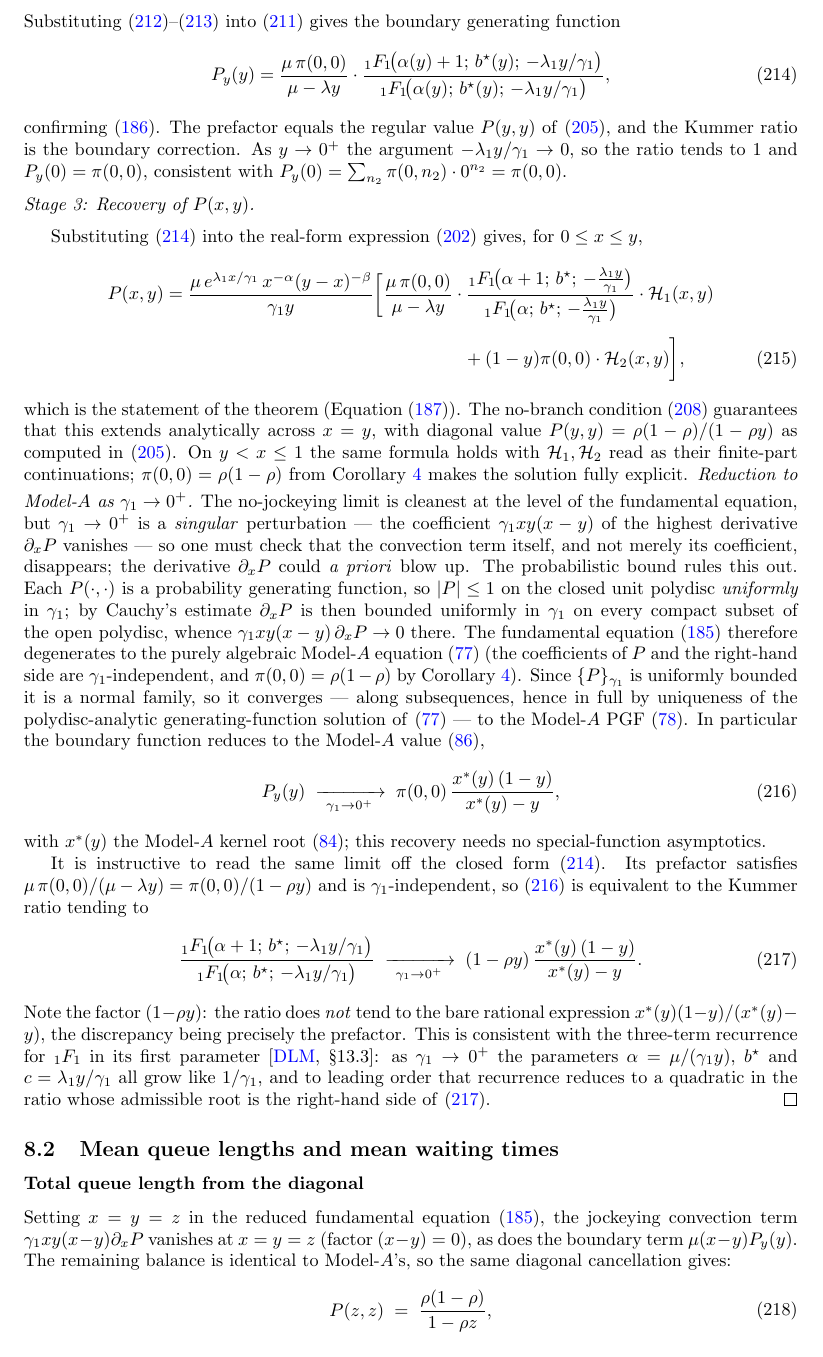
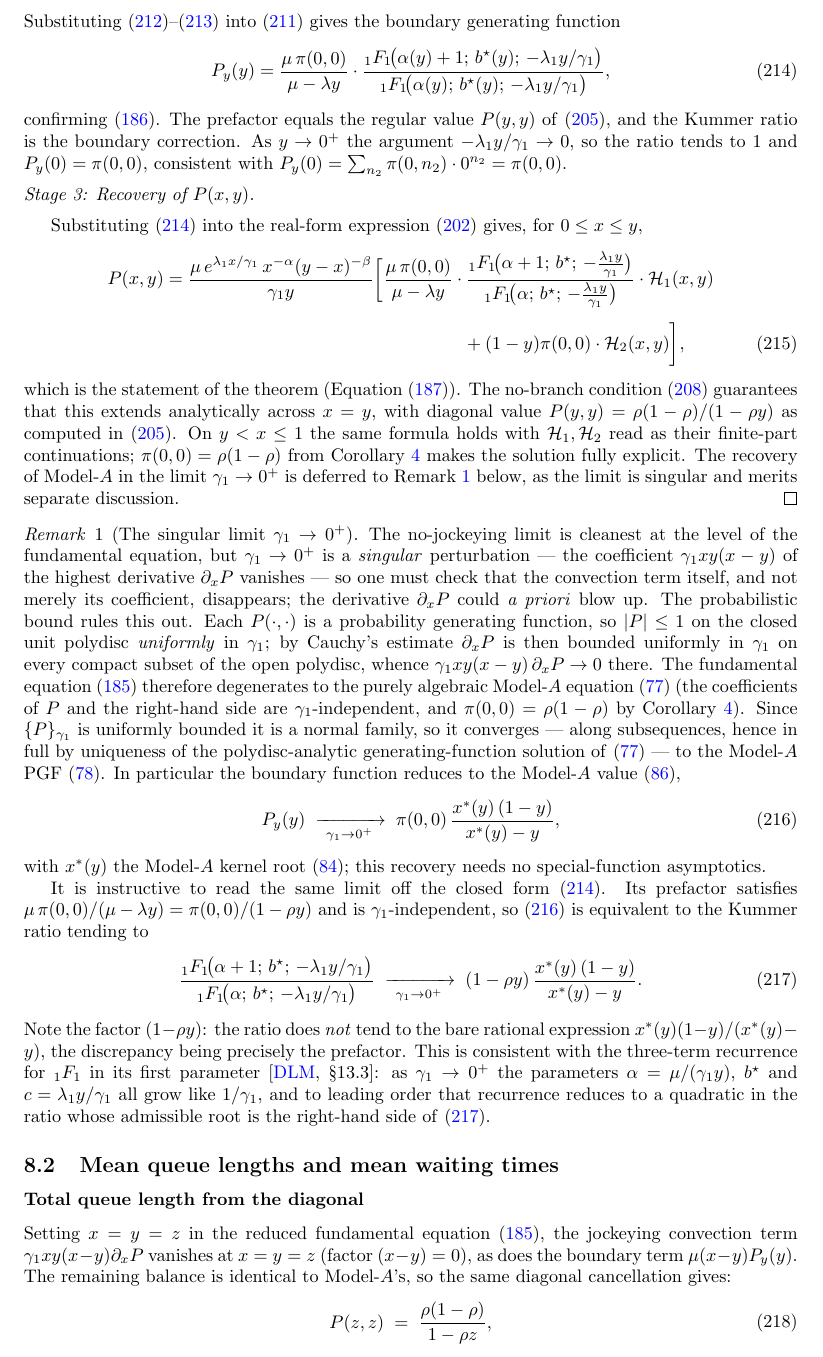
Before and after one commit to M-M-Vic/M-Thesis---Notes, a LaTeX paper (main.tex, which reads chapters/08_model_b2.tex): part of page 54 of 99, cut so that both start at the same text. Compiled offline with pdfLaTeX.

Commit message:
refactor: promote B2 singular-limit discussion to Remark
Cut the 'Reduction to Model-A as gamma1 -> 0+' discussion (normal-families
argument + Kummer-ratio reading) out of the proof of the P(x,y) theorem and
restate it verbatim as Remark 1, titled 'The singular limit gamma1 -> 0+',
immediately after the proof. Equations eq:B2:Py_limit and eq:B2:ratio_limit
keep their labels (no external references). A connecting sentence inside the
proof defers to the Remark. New preamble environment: \newtheorem{remark}
(remark style, independent counter) — flagged per CLAUDE.md.

Closes playbook task C3 (the last unaddressed committee-review item).

Co-Authored-By: Claude Fable 5 <noreply@anthropic.com>

```diff
--- a/chapters/08_model_b2.tex
+++ b/chapters/08_model_b2.tex
@@ -389,7 +389,12 @@ $P(y,y)=\rho(1-\rho)/(1-\rho y)$ as computed in~\eqref{eq:B2:regular_value}.
 On $y<x\le1$ the same formula holds with $\mathcal{H}_1,\mathcal{H}_2$ read as their
 finite-part continuations; $\pi(0,0)=\rho(1-\rho)$ from Corollary~\ref{cor:B2:pi00} makes
 the solution fully explicit.
-\smallskip\noindent\textit{Reduction to Model-$A$ as $\gamma_1\to0^{+}$.}
+The recovery of Model-$A$ in the limit $\gamma_1\to0^{+}$ is deferred to
+Remark~\ref{rem:B2:singular_limit} below, as the limit is singular and merits
+separate discussion.
+\end{proof}
+
+\begin{remark}[The singular limit $\gamma_1\to0^{+}$]\label{rem:B2:singular_limit}
 The no-jockeying limit is cleanest at the level of the fundamental equation, but
 $\gamma_1\to0^{+}$ is a \emph{singular} perturbation --- the coefficient $\gamma_1 xy(x-y)$
 of the highest derivative $\partial_x P$ vanishes --- so one must check that the convection
@@ -431,7 +436,7 @@ $\gamma_1\to0^{+}$ the parameters $\alpha=\mu/(\gamma_1 y)$, $b^\star$ and
 $c=\lambda_1 y/\gamma_1$ all grow like $1/\gamma_1$, and to leading order that recurrence
 reduces to a quadratic in the ratio whose admissible root is the right-hand side
 of~\eqref{eq:B2:ratio_limit}.
-\end{proof}
+\end{remark}
 
 % ─────────────────────────────────────────────────────────────────
 \subsection{Mean queue lengths and mean waiting times}
--- a/main.tex
+++ b/main.tex
@@ -18,6 +18,11 @@
 \newtheorem{corollary}{Corollary}
 \newtheorem{claim}{Claim}
 \newtheorem{approximation}{Approximation}
+% remark environment (upright body), added for the Model-B2 singular-limit
+% discussion (playbook task C3); independent counter like the others.
+\theoremstyle{remark}
+\newtheorem{remark}{Remark}
+\theoremstyle{plain}
 
 \usepackage{amssymb}
 \usepackage{graphicx}
```
Also changed, not shown: main.pdf.
